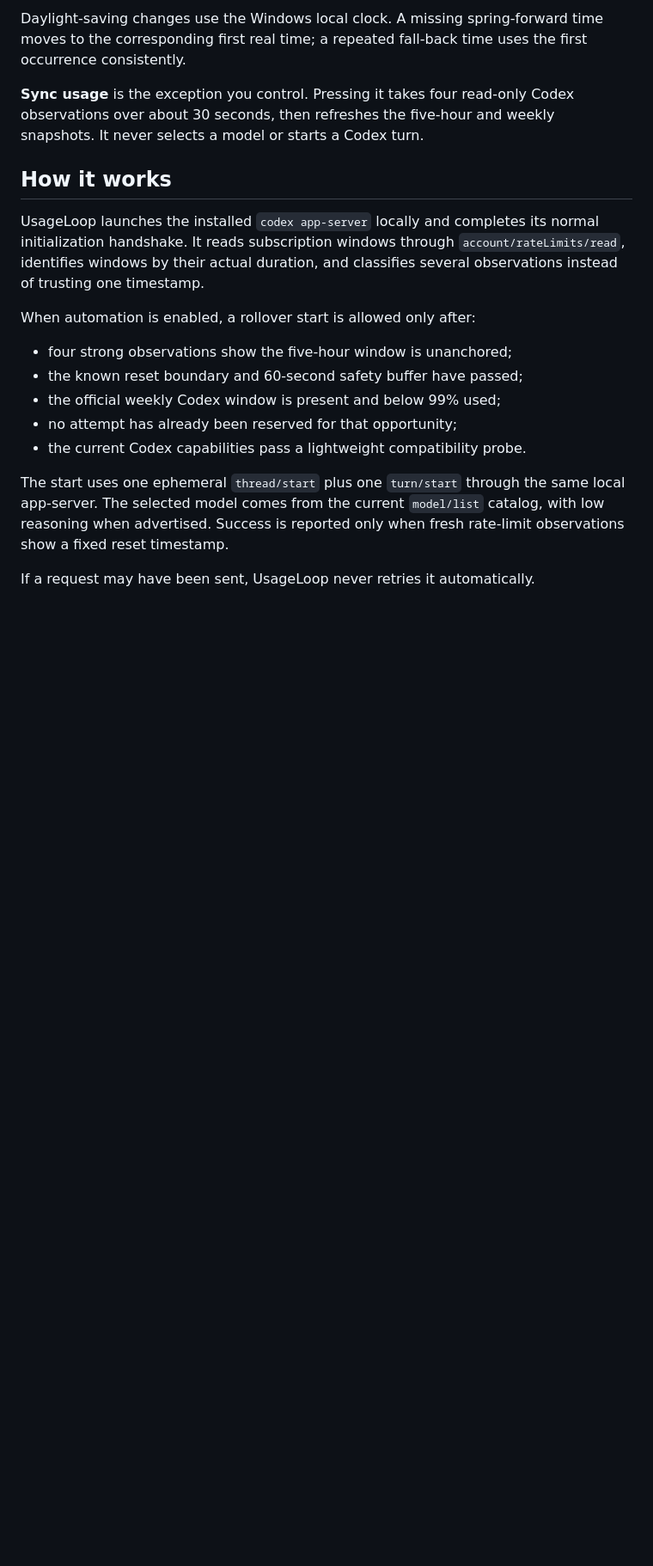
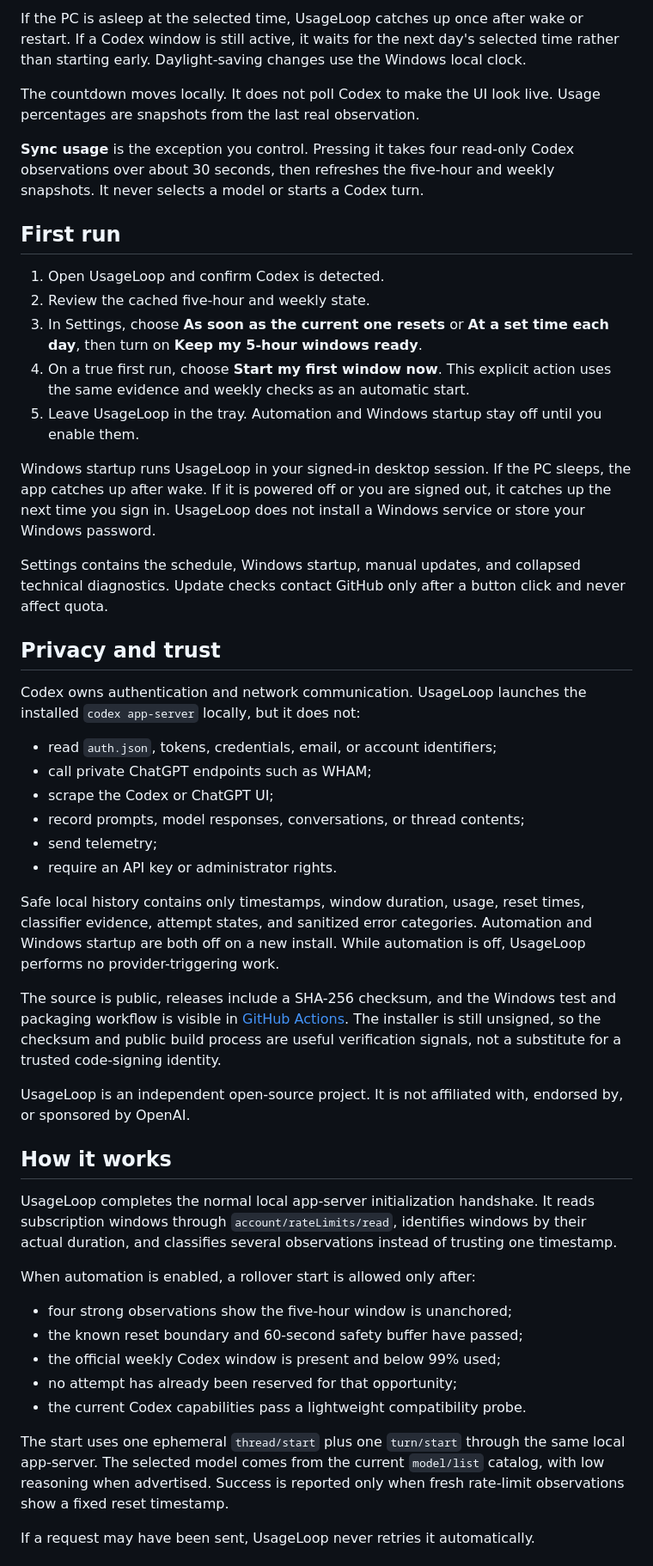
Before and after one commit to benthompsondev/usageloop, a Markdown page: README.md, the part around one of its changes. Shown at 86% size. Drawn GitHub-style; blank space fills up the shorter version.

```diff
--- a/README.md
+++ b/README.md
@@ -50,18 +86,68 @@ Automation has two local schedule choices:
 
-Daylight-saving changes use the Windows local clock. A missing spring-forward
-time moves to the corresponding first real time; a repeated fall-back time uses
-the first occurrence consistently.
+If the PC is asleep at the selected time, UsageLoop catches up once after wake
+or restart. If a Codex window is still active, it waits for the next day's
+selected time rather than starting early. Daylight-saving changes use the
+Windows local clock.
+
+The countdown moves locally. It does not poll Codex to make the UI look live.
+Usage percentages are snapshots from the last real observation.
 
 **Sync usage** is the exception you control. Pressing it takes four read-only
 Codex observations over about 30 seconds, then refreshes the five-hour and
 weekly snapshots. It never selects a model or starts a Codex turn.
 
+## First run
+
+1. Open UsageLoop and confirm Codex is detected.
+2. Review the cached five-hour and weekly state.
+3. In Settings, choose **As soon as the current one resets** or **At a set time
+   each day**, then turn on **Keep my 5-hour windows ready**.
+4. On a true first run, choose **Start my first window now**. This explicit
+   action uses the same evidence and weekly checks as an automatic start.
+5. Leave UsageLoop in the tray. Automation and Windows startup stay off until
+   you enable them.
+
+Windows startup runs UsageLoop in your signed-in desktop session. If the PC
+sleeps, the app catches up after wake. If it is powered off or you are signed
+out, it catches up the next time you sign in. UsageLoop does not install a
+Windows service or store your Windows password.
+
+Settings contains the schedule, Windows startup, manual updates, and collapsed
+technical diagnostics. Update checks contact GitHub only after a button click
+and never affect quota.
+
+## Privacy and trust
+
+Codex owns authentication and network communication. UsageLoop launches the
+installed `codex app-server` locally, but it does not:
+
+- read `auth.json`, tokens, credentials, email, or account identifiers;
+- call private ChatGPT endpoints such as WHAM;
+- scrape the Codex or ChatGPT UI;
+- record prompts, model responses, conversations, or thread contents;
+- send telemetry;
+- require an API key or administrator rights.
+
+Safe local history contains only timestamps, window duration, usage, reset
+times, classifier evidence, attempt states, and sanitized error categories.
+Automation and Windows startup are both off on a new install. While automation
+is off, UsageLoop performs no provider-triggering work.
+
+The source is public, releases include a SHA-256 checksum, and the Windows test
+and packaging workflow is visible in [GitHub Actions](https://github.com/benthompsondev/usageloop/actions/workflows/verify.yml).
+The installer is still unsigned, so the checksum and public build process are
+useful verification signals, not a substitute for a trusted code-signing
+identity.
+
+UsageLoop is an independent open-source project. It is not affiliated with,
+endorsed by, or sponsored by OpenAI.
+
 ## How it works
 
-UsageLoop launches the installed `codex app-server` locally and completes its
-normal initialization handshake. It reads subscription windows through
-`account/rateLimits/read`, identifies windows by their actual duration, and
-classifies several observations instead of trusting one timestamp.
+UsageLoop completes the normal local app-server initialization handshake. It
+reads subscription windows through `account/rateLimits/read`, identifies
+windows by their actual duration, and classifies several observations instead
+of trusting one timestamp.
 
 When automation is enabled, a rollover start is allowed only after:
 
```
Also changed, not shown: other parts of README.md (+117 -115 lines).
